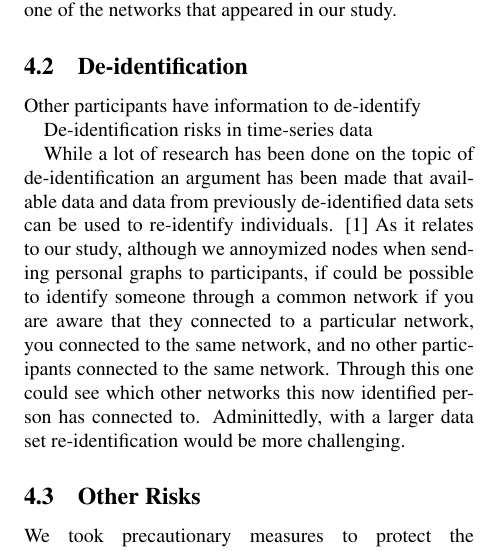
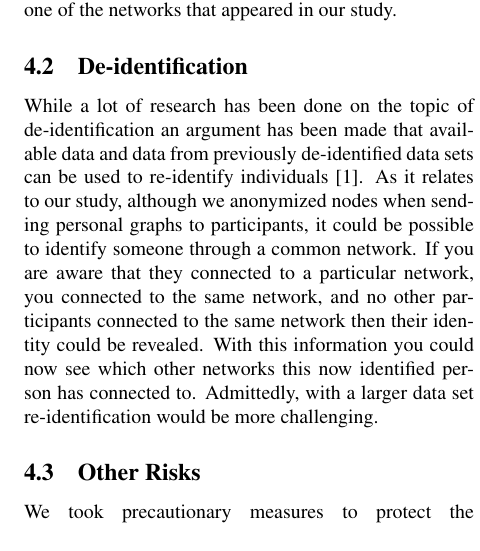
Before and after one commit to mkjenkins/ssid-paper, a LaTeX document (SSIDs.tex): part of one column of page 3 of 7, cut so that both start at the same text. Compiled offline with pdfLaTeX; a LaTeX package or settings file that is missing is left out.

Commit message:
Update SSIDs.tex
Updated de-identification section

```diff
--- a/SSIDs.tex
+++ b/SSIDs.tex
@@ -123,18 +123,16 @@ While we didn't directly collect location history, the names of wireless network
 
 
 \subsection{De-identification}
-Other participants have information to de-identify
+While a lot of research has been done on the topic of de-identification an argument
+has been made that available data and data from previously de-identified data sets
+can be used to re-identify individuals \cite{narayanan}.  As it relates to our study,
+although we anonymized nodes when sending personal graphs to participants, it could be possible
+to identify someone through a common network.  If you are aware that they connected to a
+particular network, you connected to the same network, and no other participants connected to
+the same network then their identity could be revealed. With this information you could now see
+which other networks this now identified person has connected to. Admittedly, with a larger
+data set re-identification would be more challenging.
 
-De-identification risks in time-series data
-
-While a lot of research has been done on the topic of de-identification an
-argument has been made that available data and data from previously de-identified data sets can be used to
-re-identify individuals. \cite{narayanan} As it relates to our study, although we annoymized nodes
-when sending personal graphs to participants, if could be possible to identify someone through a common
-network if you are aware that they connected to a particular network, you connected to the same network,
-and no other participants connected to the same network. Through this one could see which other networks
-this now identified person has connected to. Adminittedly, with a larger data set re-identification
-would be more challenging.
 
 \subsection{Other Risks}
 We took precautionary measures to protect the anonymity of our users and the data we collected from them. All participants in the study were required to opt in to the study by signing an informed consent. The informed consent notified the participants what data we would be collecting, how we would use it, and what our data retention policies were. Any data we collected we encrypted the data in transit and at rest.
```
